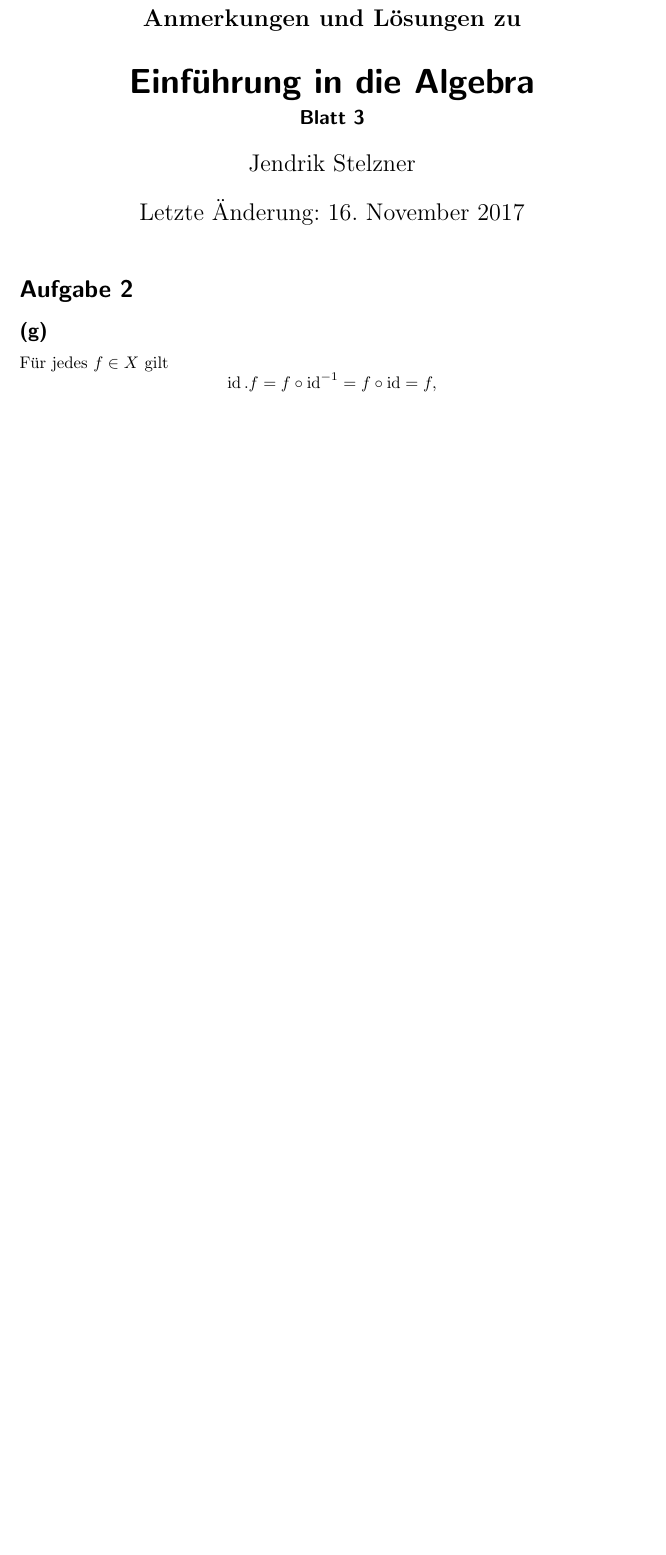
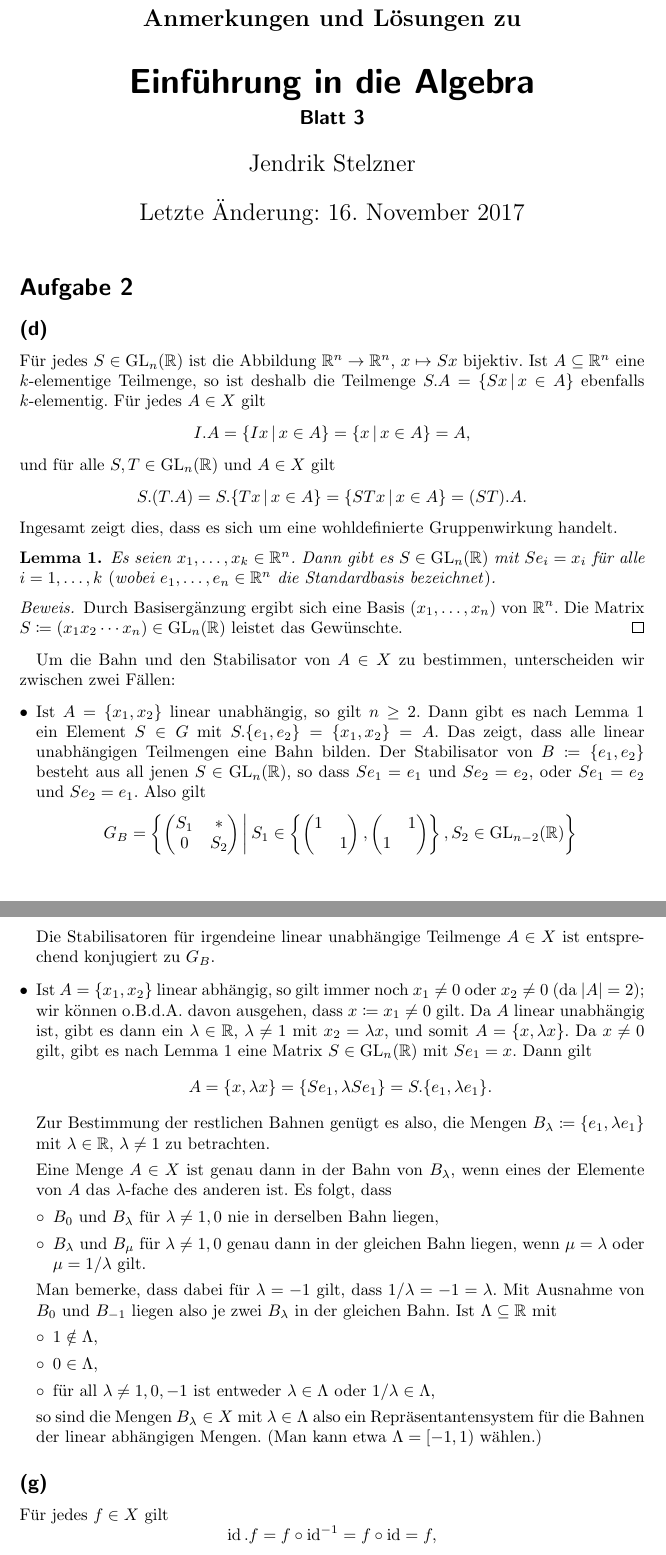
Before and after one commit to cionx/einfuehrung-in-die-algebra-tutorial-ws-17-18, a LaTeX document (sheet_03/sheet_03.tex, which reads sheet_03/sheet_03_exercise_02.tex): part of page 1 of 5 before the commit and two parts of pages 1 and 2 of 6 after it, the two joined at a grey line, cut so that both start at the same text, the shorter picture padded with empty space. Compiled offline with pdfLaTeX.

Commit message:
Started typing a solution to exercise 2 (d) of sheet 3.

```diff
--- a/sheet_03/sheet_03_exercise_02.tex
+++ b/sheet_03/sheet_03_exercise_02.tex
@@ -22,7 +22,107 @@
 
 
 
-\addtocounter{subsection}{1}
+\subsection{}
+
+Für jedes $S \in \GL{n}{\Real}$ ist die Abbildung $\Real^n \to \Real^n$, $x \mapsto Sx$ bijektiv.
+Ist $A \subseteq \Real^n$ eine $k$-elementige Teilmenge, so ist deshalb die Teilmenge $S.A = \{ Sx \suchthat x \in A\}$ ebenfalls $k$-elementig.
+Für jedes $A \in X$ gilt
+\[
+    I.A
+  = \{ Ix \suchthat x \in A \}
+  = \{ x \suchthat x \in A \}
+  = A,
+\]
+und für alle $S, T \in \GL{n}{\Real}$ und $A \in X$ gilt
+\[
+    S.(T.A)
+  = S.\{ Tx \suchthat x \in A \}
+  = \{ STx \suchthat x \in A \}
+  = (ST).A.
+\]
+Ingesamt zeigt dies, dass es sich um eine wohldefinierte Gruppenwirkung handelt.
+
+\begin{lemma}
+  \label{lemma: transitive on linear independent}
+  Es seien $x_1, \dotsc, x_k \in \Real^n$.
+  Dann gibt es $S \in \GL{n}{\Real}$ mit $Se_i = x_i$ für alle $i = 1, \dotsc, k$ \textup(wobei $e_1, \dotsc, e_n \in \Real^n$ die Standardbasis bezeichnet\textup).
+\end{lemma}
+
+\begin{proof}
+  Durch Basisergänzung ergibt sich eine Basis $(x_1, \dotsc, x_n)$ von $\Real^n$.
+  Die Matrix $S \coloneqq (x_1 x_2 \dotsb x_n) \in \GL{n}{\Real}$ leistet das Gewünschte.
+\end{proof}
+
+Um die Bahn und den Stabilisator von $A \in X$ zu bestimmen, unterscheiden wir zwischen zwei Fällen:
+
+\begin{itemize}
+  \item
+    Ist $A = \{x_1, x_2\}$ linear unabhängig, so gilt $n \geq 2$.
+    Dann gibt es nach Lemma~\ref{lemma: transitive on linear independent} ein Element $S \in G$ mit $S.\{e_1, e_2\} = \{x_1, x_2\} = A$.
+    Das zeigt, dass alle linear unabhängigen Teilmengen eine Bahn bilden.
+    Der Stabilisator von $B \coloneqq \{e_1, e_2\}$ besteht aus all jenen $S \in \GL{n}{\Real}$, so dass $Se_1 = e_1$ und $Se_2 = e_2$, oder $Se_1 = e_2$ und $Se_2 = e_1$.
+    Also gilt
+    \[
+        G_B
+      = \left\{
+          \begin{pmatrix}
+            S_1 & *   \\
+            0   & S_2
+          \end{pmatrix}
+          \suchthat*
+              S_1
+          \in \left\{
+                \begin{pmatrix}
+                  1 &   \\
+                    & 1
+                \end{pmatrix},
+                \begin{pmatrix}
+                    & 1 \\
+                  1 &
+                \end{pmatrix}
+              \right\},
+              S_2
+          \in \GL{n-2}{\Real}
+        \right\}
+    \]
+    Die Stabilisatoren für irgendeine linear unabhängige Teilmenge $A \in X$ ist entsprechend konjugiert zu $G_B$.
+  \item
+    Ist $A = \{x_1, x_2\}$ linear abhängig, so gilt immer noch $x_1 \neq 0$ oder $x_2 \neq 0$ (da $\card{A} = 2$);
+    wir können o.B.d.A.\ davon ausgehen, dass $x \coloneqq x_1 \neq 0$ gilt.
+    Da $A$ linear unabhängig ist, gibt es dann ein $\lambda \in \Real$, $\lambda \neq 1$ mit $x_2 = \lambda x$, und somit $A = \{x, \lambda x\}$.
+    Da $x \neq 0$ gilt, gibt es nach Lemma~\ref{lemma: transitive on linear independent} eine Matrix $S \in \GL{n}{\Real}$ mit $Se_1 = x$.
+    Dann gilt
+    \[
+        A
+      = \{ x, \lambda x \}
+      = \{ Se_1, \lambda Se_1 \}
+      = S.\{ e_1, \lambda e_1 \}.
+    \]
+    Zur Bestimmung der restlichen Bahnen genügt es also, die Mengen $B_\lambda \coloneqq \{e_1, \lambda e_1\}$ mit $\lambda \in \Real$, $\lambda \neq 1$ zu betrachten.
+
+    Eine Menge $A \in X$ ist genau dann in der Bahn von $B_\lambda$, wenn eines der Elemente von $A$ das $\lambda$-fache des anderen ist.
+    Es folgt, dass
+    \begin{itemize}
+      \item
+        $B_0$ und $B_\lambda$ für $\lambda \neq 1, 0$ nie in derselben Bahn liegen,
+      \item
+        $B_\lambda$ und $B_\mu$ für $\lambda \neq 1, 0$ genau dann in der gleichen Bahn liegen, wenn $\mu = \lambda$ oder $\mu = 1/\lambda$ gilt.
+    \end{itemize}
+    Man bemerke, dass dabei für $\lambda = -1$ gilt, dass $1/\lambda = -1 = \lambda$.
+    Mit Ausnahme von $B_0$ und $B_{-1}$ liegen also je zwei $B_\lambda$ in der gleichen Bahn.
+    Ist $\Lambda \subseteq \Real$ mit
+    \begin{itemize}
+      \item
+        $1 \notin \Lambda$,
+      \item
+        $0 \in \Lambda$,
+      \item
+        für all $\lambda \neq 1, 0, -1$ ist entweder $\lambda \in \Lambda$ oder $1/\lambda \in \Lambda$,
+    \end{itemize}
+    so  sind die Mengen $B_\lambda \in X$ mit $\lambda \in \Lambda$ also ein Repräsentantensystem für die Bahnen der linear abhängigen Mengen.
+    (Man kann etwa $\Lambda = [-1, 1)$ wählen.)
+
+\end{itemize}
 
 
 
```
Also changed, not shown: sheet_03/sheet_03.pdf.
